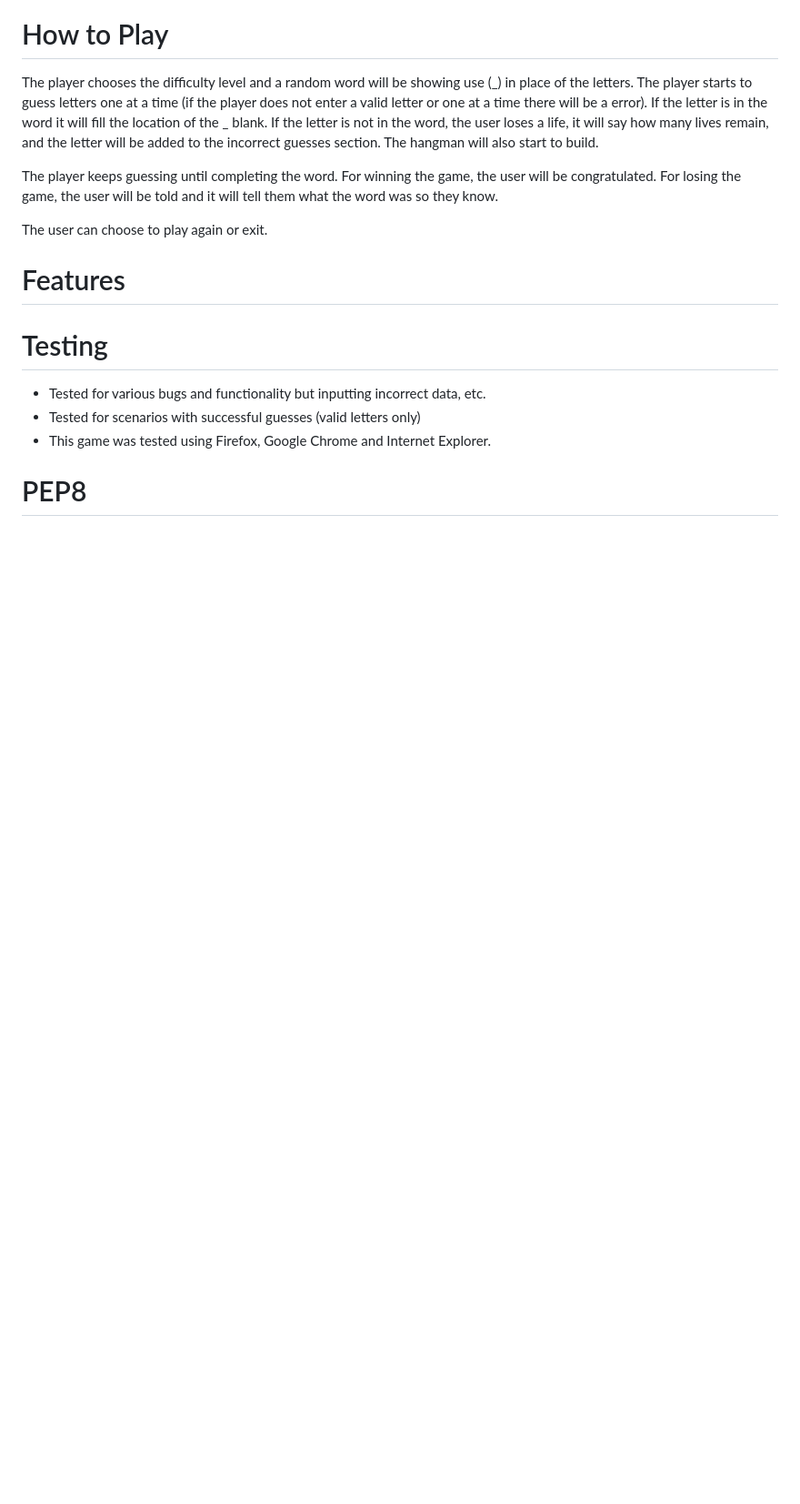
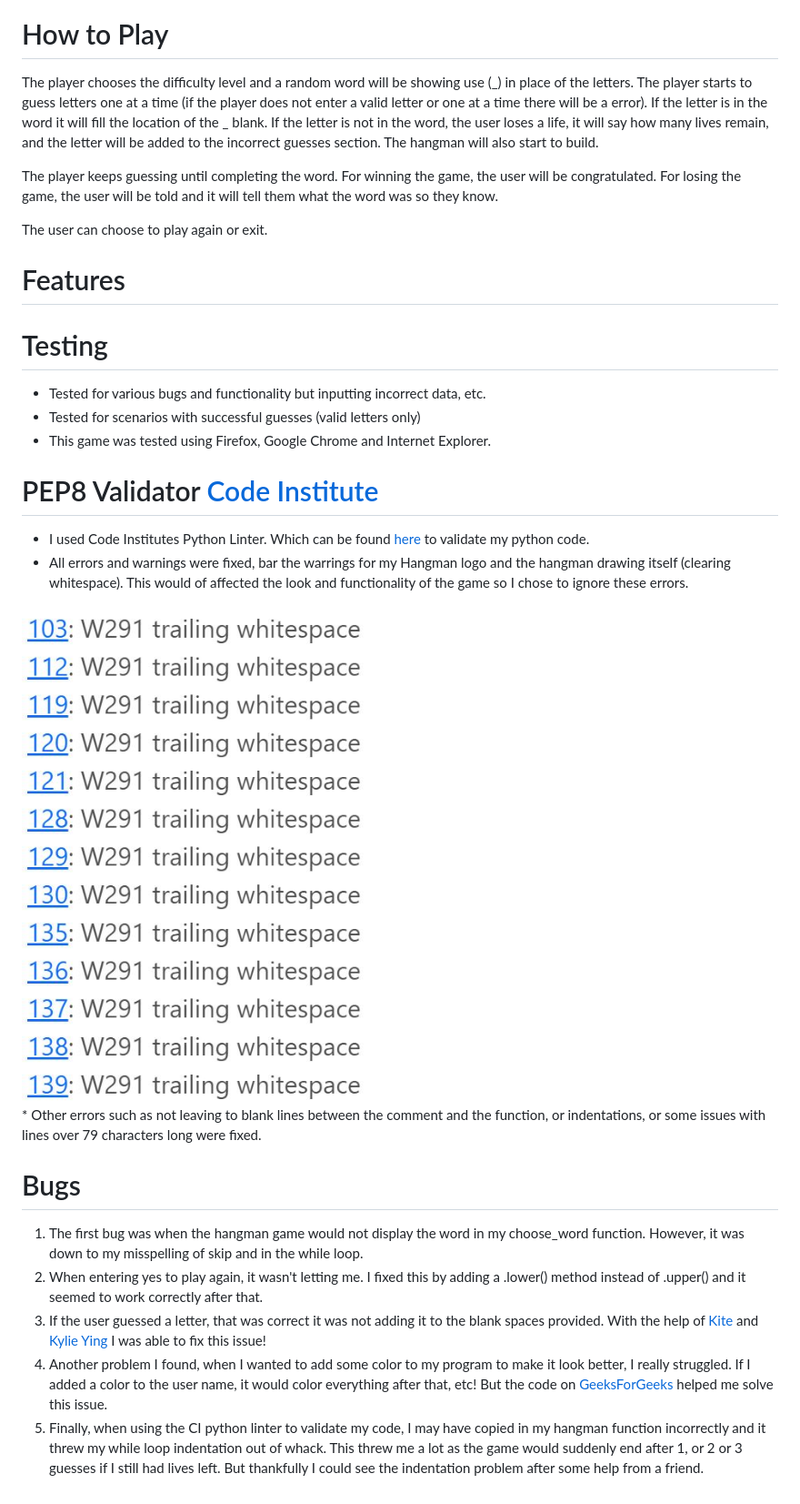
Before and after one commit to jaxsonkieran/pp3-hangman, a Markdown page: README.md, the part around the change. Shown: that part at 91% size. GitHub-like rendering; pictures changed too: assets/pep8_ci.JPG (added); blank space fills up the shorter version.

Commit message:
update README. Add ci python linter image

```diff
--- a/README.md
+++ b/README.md
@@ -32,4 +32,15 @@ The user can choose to play again or exit.
 * Tested for scenarios with successful guesses (valid letters only)
 * This game was tested using Firefox, Google Chrome and Internet Explorer.
 
-# PEP8
+# PEP8 Validator [Code Institute](https://pep8ci.herokuapp.com/#)
+* I used Code Institutes Python Linter. Which can be found [here](https://pep8ci.herokuapp.com/#) to validate my python code.
+* All errors and warnings were fixed, bar the warrings for my Hangman logo and the hangman drawing itself (clearing whitespace). This would of affected the look and functionality of the game so I chose to ignore these errors.
+<img src="assets/pep8_ci.JPG">
+* Other errors such as not leaving to blank lines between the comment and the function, or indentations, or some issues with lines over 79 characters long were fixed.
+
+# Bugs
+1. The first bug was when the hangman game would not display the word in my choose_word function. However, it was down to my misspelling of skip and in the while loop.
+2. When entering yes to play again, it wasn't letting me. I fixed this by adding a .lower() method instead of .upper() and it seemed to work correctly after that.
+3. If the user guessed a letter, that was correct it was not adding it to the blank spaces provided. With the help of [Kite](https://www.youtube.com/watch?v=m4nEnsavl6w) and [Kylie Ying](https://www.youtube.com/watch?v=cJJTnI22IF8) I was able to fix this issue!
+4. Another problem I found, when I wanted to add some color to my program to make it look better, I really struggled. If I added a color to the user name, it would color everything after that, etc! But the code on [GeeksForGeeks](https://www.geeksforgeeks.org/print-colors-python-terminal/) helped me solve this issue.
+5. Finally, when using the CI python linter to validate my code, I may have copied in my hangman function incorrectly and it threw my while loop indentation out of whack. This threw me a lot as the game would suddenly end after 1, or 2 or 3 guesses if I still had lives left. But thankfully I could see the indentation problem after some help from a friend.
```
